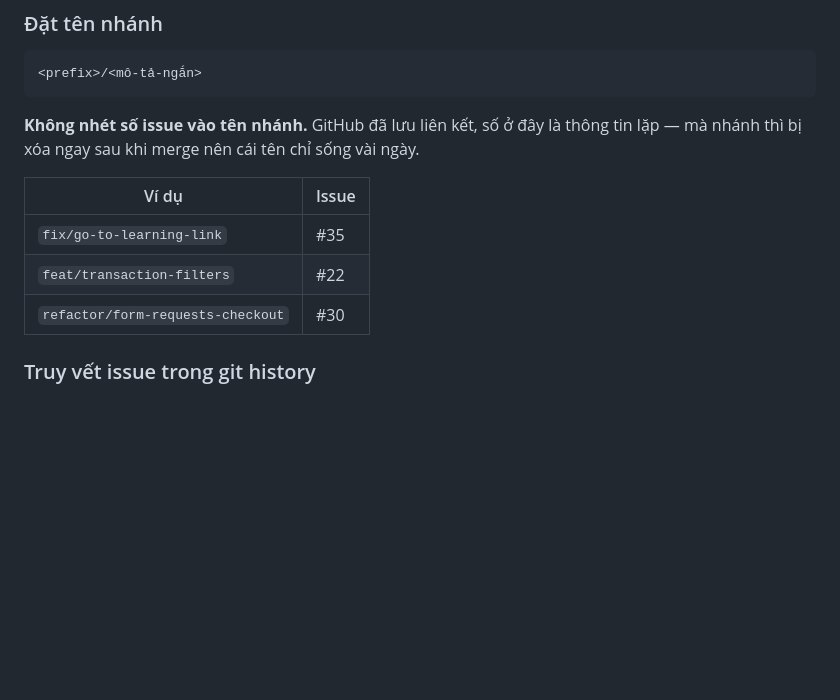
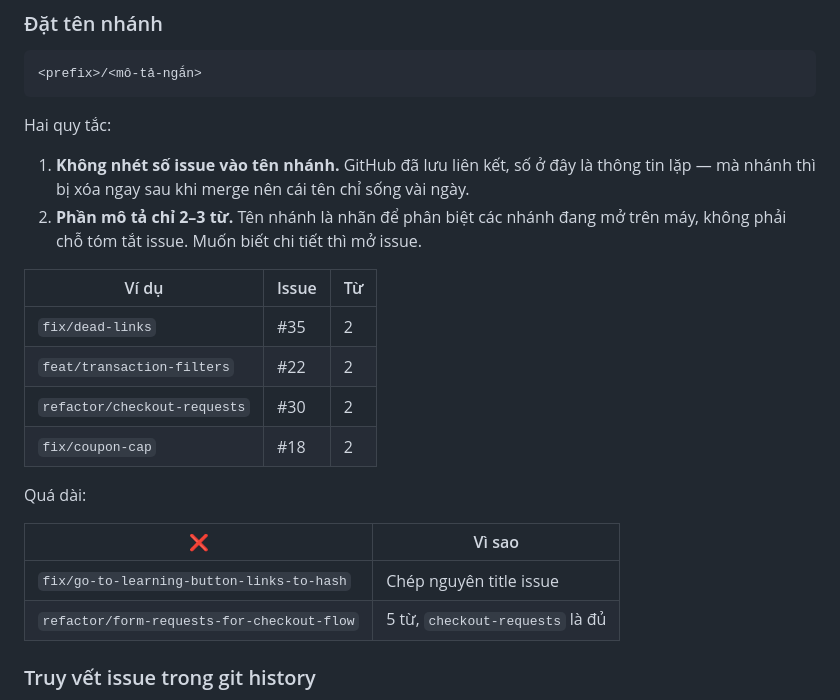
Before and after one commit to pd-phuc/CoLearn, a Markdown page: docs/convention-git.md, the part around the change. GitHub-like rendering; blank space fills up the shorter version.

Commit message:
docs(git): cap branch description at two or three words
A branch name is a label for telling apart the branches currently
open on a machine, not a place to restate the issue title. The issue
holds the detail.

````diff
--- a/docs/convention-git.md
+++ b/docs/convention-git.md
@@ -172,13 +172,24 @@ Bỏ `--name` thì GitHub tự sinh tên từ title issue — dài và khó đ
 <prefix>/<mô-tả-ngắn>
 ```
 
-**Không nhét số issue vào tên nhánh.** GitHub đã lưu liên kết, số ở đây là thông tin lặp — mà nhánh thì bị xóa ngay sau khi merge nên cái tên chỉ sống vài ngày.
+Hai quy tắc:
 
-| Ví dụ | Issue |
-|-------|-------|
-| `fix/go-to-learning-link` | #35 |
-| `feat/transaction-filters` | #22 |
-| `refactor/form-requests-checkout` | #30 |
+1. **Không nhét số issue vào tên nhánh.** GitHub đã lưu liên kết, số ở đây là thông tin lặp — mà nhánh thì bị xóa ngay sau khi merge nên cái tên chỉ sống vài ngày.
+2. **Phần mô tả chỉ 2–3 từ.** Tên nhánh là nhãn để phân biệt các nhánh đang mở trên máy, không phải chỗ tóm tắt issue. Muốn biết chi tiết thì mở issue.
+
+| Ví dụ | Issue | Từ |
+|-------|-------|-----|
+| `fix/dead-links` | #35 | 2 |
+| `feat/transaction-filters` | #22 | 2 |
+| `refactor/checkout-requests` | #30 | 2 |
+| `fix/coupon-cap` | #18 | 2 |
+
+Quá dài:
+
+| ❌ | Vì sao |
+|---|--------|
+| `fix/go-to-learning-button-links-to-hash` | Chép nguyên title issue |
+| `refactor/form-requests-for-checkout-flow` | 5 từ, `checkout-requests` là đủ |
 
 ### Truy vết issue trong git history
 
````
Also changed, not shown: CLAUDE.md (+1 -1 lines).
